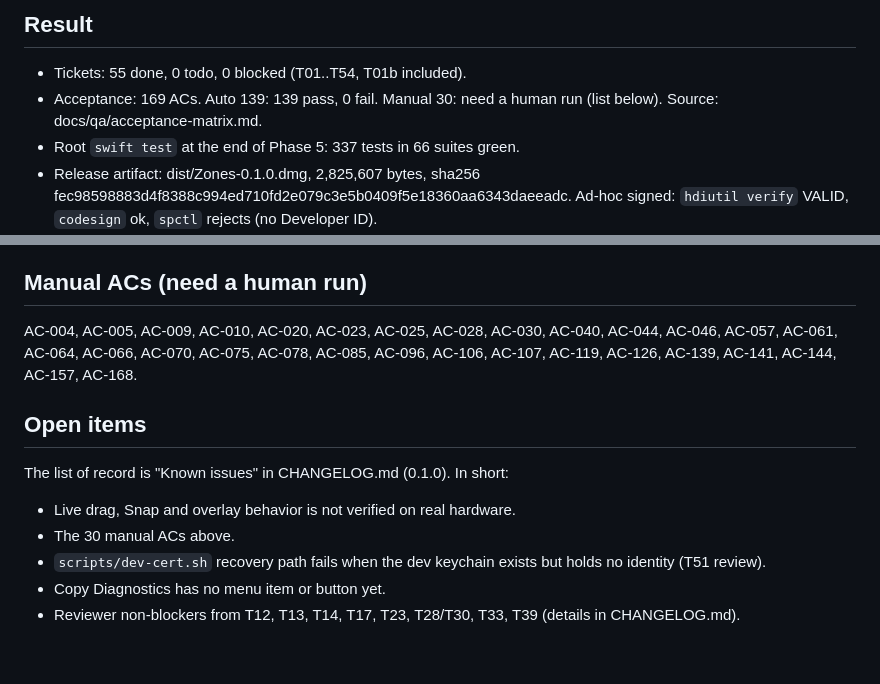
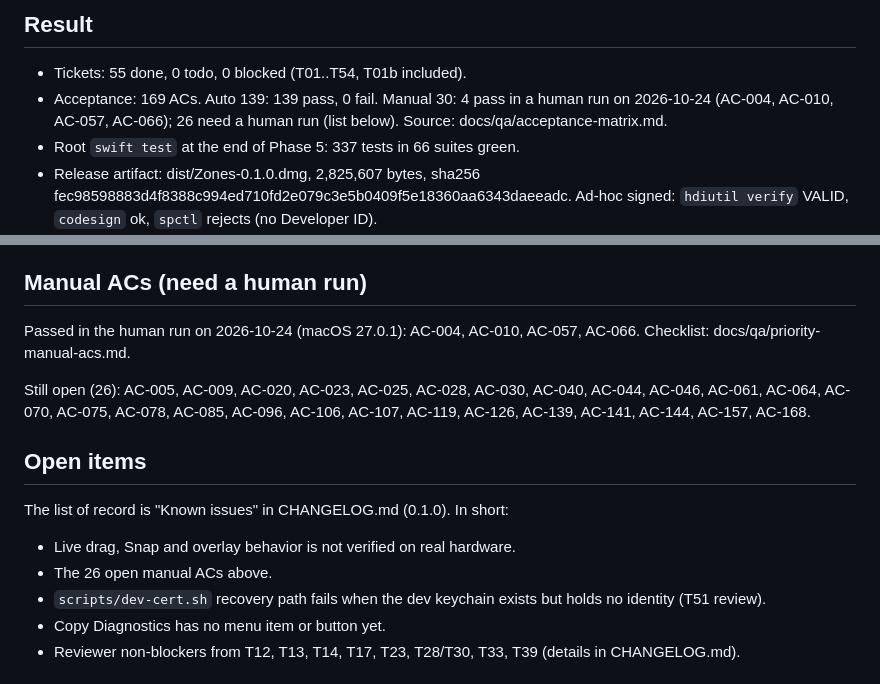
Before and after one commit to wakeupdg/zones, a Markdown page: docs/STATUS.md, 2 parts joined by grey strips. GitHub-like rendering; blank space fills up the shorter version.

```diff
--- a/docs/STATUS.md
+++ b/docs/STATUS.md
@@ -5,7 +5,7 @@ Updated: 2026-10-24, end of Phase 5
 
 ## Result
 - Tickets: 55 done, 0 todo, 0 blocked (T01..T54, T01b included).
-- Acceptance: 169 ACs. Auto 139: 139 pass, 0 fail. Manual 30: need a human run (list below). Source: docs/qa/acceptance-matrix.md.
+- Acceptance: 169 ACs. Auto 139: 139 pass, 0 fail. Manual 30: 4 pass in a human run on 2026-10-24 (AC-004, AC-010, AC-057, AC-066); 26 need a human run (list below). Source: docs/qa/acceptance-matrix.md.
 - Root `swift test` at the end of Phase 5: 337 tests in 66 suites green.
 - Release artifact: dist/Zones-0.1.0.dmg, 2,825,607 bytes, sha256 fec98598883d4f8388c994ed710fd2e079c3e5b0409f5e18360aa6343daeeadc. Ad-hoc signed: `hdiutil verify` VALID, `codesign` ok, `spctl` rejects (no Developer ID).
 - Homebrew cask: Casks/zones.rb points at the v0.1.0 release asset; `depends_on macos: :sonoma`.
@@ -27,12 +27,15 @@ Updated: 2026-10-24, end of Phase 5
 - PENDING-HUMAN-RUN: SPK-001, SPK-002, SPK-006, SPK-007, SPK-009. Each file holds the operator commands.
 
 ## Manual ACs (need a human run)
-AC-004, AC-005, AC-009, AC-010, AC-020, AC-023, AC-025, AC-028, AC-030, AC-040, AC-044, AC-046, AC-057, AC-061, AC-064, AC-066, AC-070, AC-075, AC-078, AC-085, AC-096, AC-106, AC-107, AC-119, AC-126, AC-139, AC-141, AC-144, AC-157, AC-168.
+Passed in the human run on 2026-10-24 (macOS 27.0.1): AC-004, AC-010, AC-057, AC-066. Checklist: docs/qa/priority-manual-acs.md.
+
+Still open (26):
+AC-005, AC-009, AC-020, AC-023, AC-025, AC-028, AC-030, AC-040, AC-044, AC-046, AC-061, AC-064, AC-070, AC-075, AC-078, AC-085, AC-096, AC-106, AC-107, AC-119, AC-126, AC-139, AC-141, AC-144, AC-157, AC-168.
 
 ## Open items
 The list of record is "Known issues" in CHANGELOG.md (0.1.0). In short:
 - Live drag, Snap and overlay behavior is not verified on real hardware.
-- The 30 manual ACs above.
+- The 26 open manual ACs above.
 - `scripts/dev-cert.sh` recovery path fails when the dev keychain exists but holds no identity (T51 review).
 - Copy Diagnostics has no menu item or button yet.
 - Reviewer non-blockers from T12, T13, T14, T17, T23, T28/T30, T33, T39 (details in CHANGELOG.md).
```
Also changed, not shown: docs/qa/acceptance-matrix.md (+5 -5 lines), docs/qa/priority-manual-acs.md (added, +64 -0 lines).
